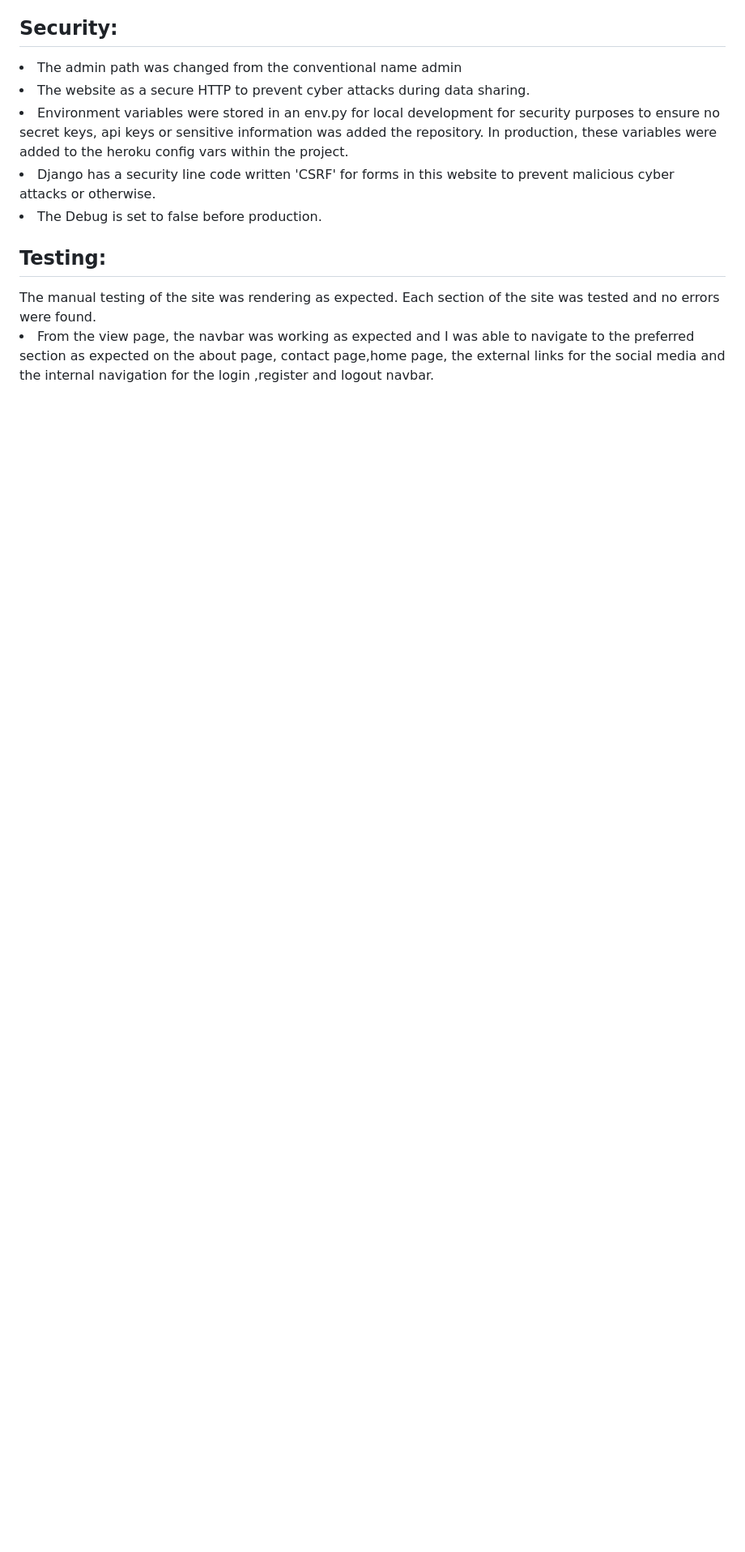
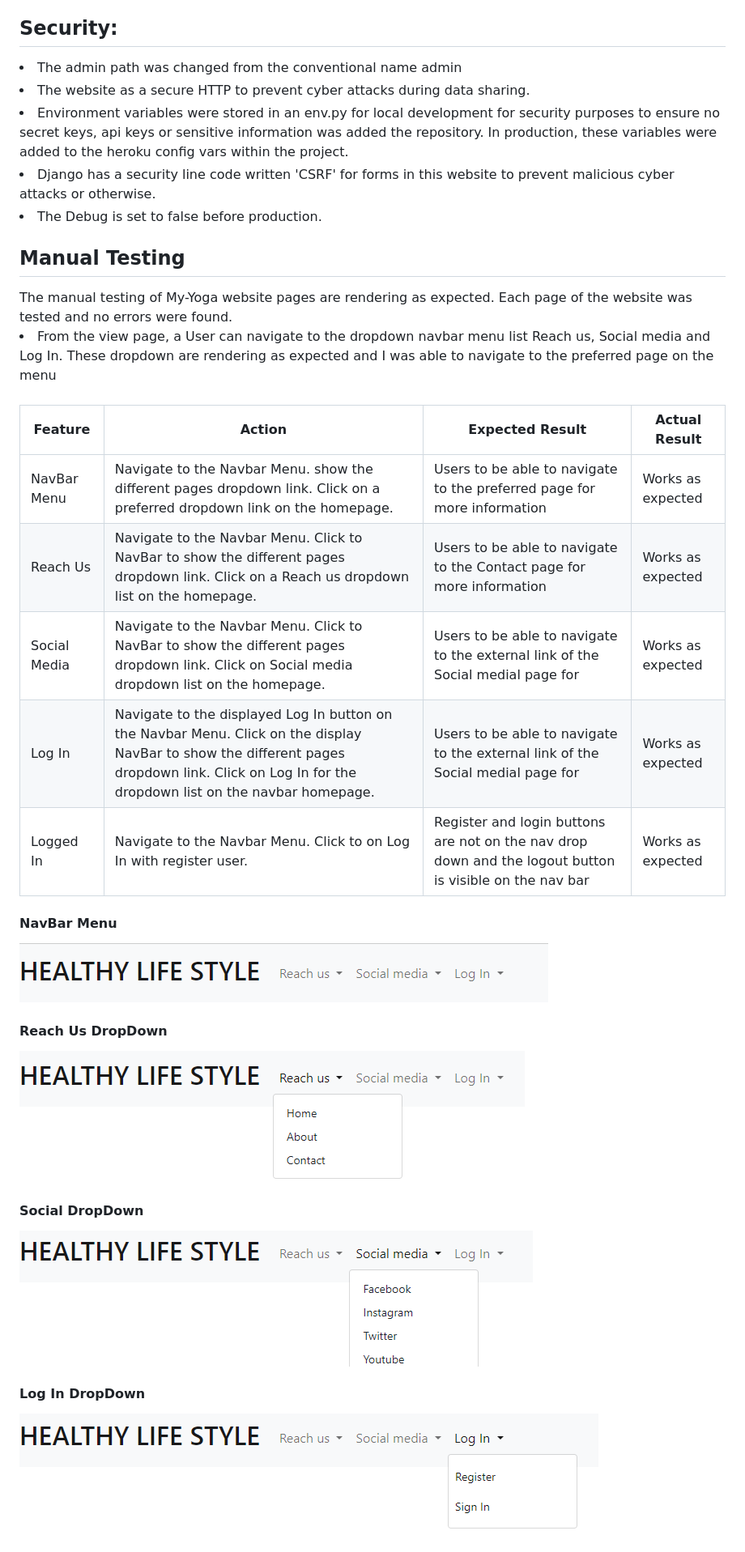
Before and after one commit to email2ify/My-Yoga, a Markdown page: README.md, the part around the change printed below. Shown: that part at 81% size. GitHub-like rendering; pictures changed too: static/images/about1.PNG (added), static/images/log.PNG (added), static/images/navbar.PNG (added); blank space fills up the shorter version.

```diff
--- a/README.md
+++ b/README.md
@@ -234,6 +234,34 @@ The Kanban board was created using github projects and the below image is where
 <li>The Debug is set to false before production.</li>
 
 
-<h2><Strong>Testing:</strong></h2>
-The manual testing of the site was rendering as expected. Each section of the site was tested and no errors were found.
-<li>From the view page, the navbar was working as expected and I was able to navigate to the preferred section as expected on the about page, contact page,home page, the external links for the social media and the internal navigation for the login ,register and logout navbar.</li>
+<h2>Manual Testing</h2>
+The manual testing of My-Yoga website pages are rendering as expected. Each page of the website was tested and no errors were found.
+
+<li>From the view page, a User can navigate to the dropdown navbar menu list Reach us, Social media and Log In. These dropdown are rendering as expected and I was able to navigate to the preferred page on the menu</li><br>
+
+| Feature       | Action        | Expected Result  | Actual Result |
+| ------------- | ------------- | -------------    | ------------- |
+| NavBar Menu  | Navigate to the Navbar Menu. show the different pages dropdown link. Click on a preferred dropdown link on the homepage.  | Users to be able to navigate to the preferred page for more information | Works as expected |
+| Reach Us  | Navigate to the Navbar Menu. Click to NavBar to show the different pages dropdown link. Click on a Reach us dropdown list on the homepage.  | Users to be able to navigate to the Contact page for more information | Works as expected |
+| Social Media | Navigate to the Navbar Menu. Click to NavBar to show the different pages dropdown link. Click on Social media dropdown list on the homepage.  | Users to be able to navigate to the external link of the Social medial page for| Works as expected |
+| Log In | Navigate to the displayed Log In button on the Navbar Menu. Click on the display NavBar to show the different pages dropdown link. Click on Log In for the dropdown list on the navbar homepage.  | Users to be able to navigate to the external link of the Social medial page for| Works as expected |
+| Logged In | Navigate to the Navbar Menu. Click to on Log In with register user.  | Register and login buttons are not on the nav drop down and the logout button is visible on the nav bar | Works as expected |
+
+<h4>NavBar Menu</h4>
+
+![image](/static/images/navbar.PNG)
+
+<h4>Reach Us DropDown</h4>
+
+![image](/static/images/about1.PNG)
+
+<h4>Social DropDown</h4>
+
+![image](/static/images/socia.PNG)
+
+
+<h4>Log In DropDown</h4>
+
+![image](/static/images/log.PNG)
+
+
```
Also changed, not shown: other parts of README.md (+9 -7 lines), static/images/lo.PNG (added), 9 other files.
